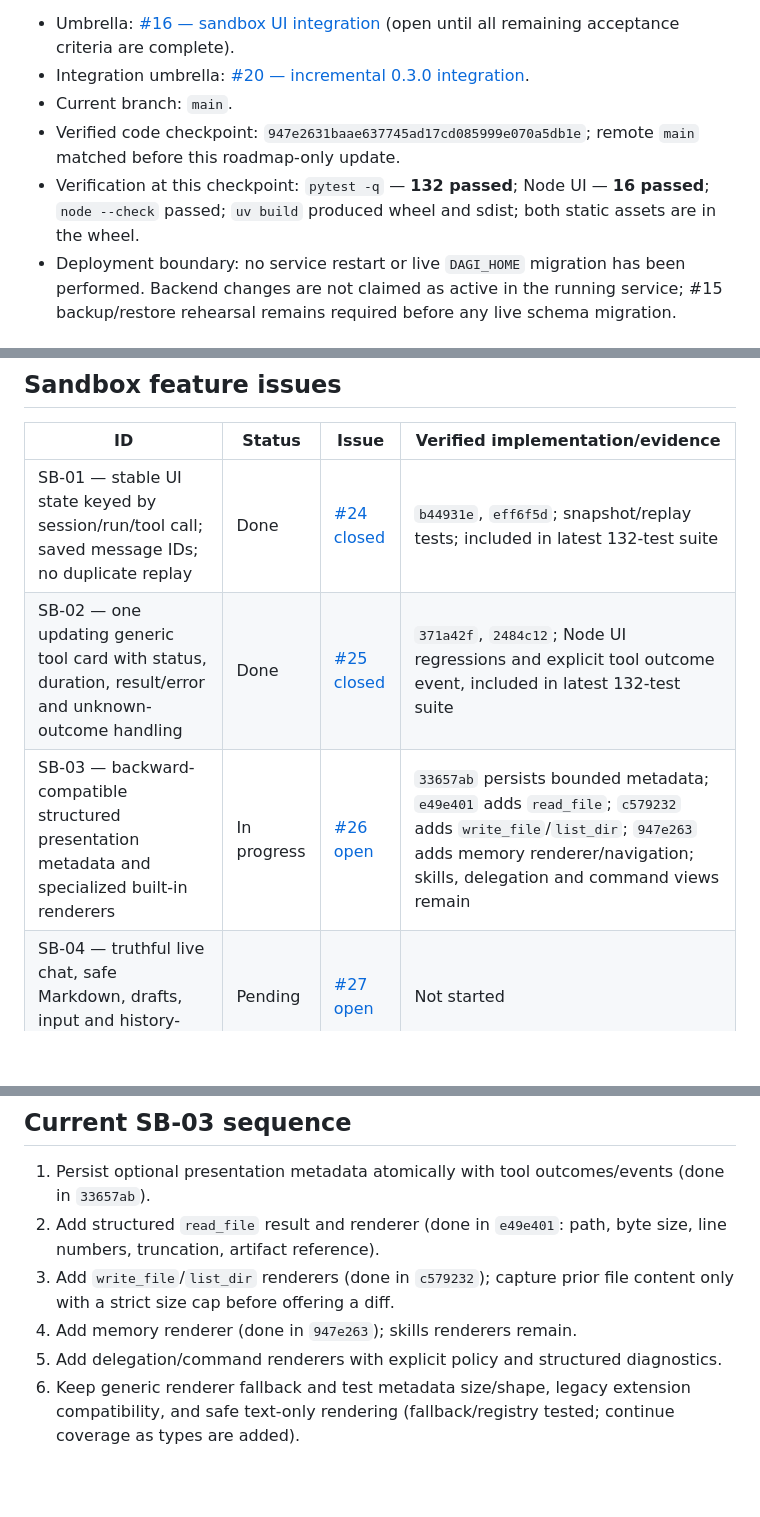
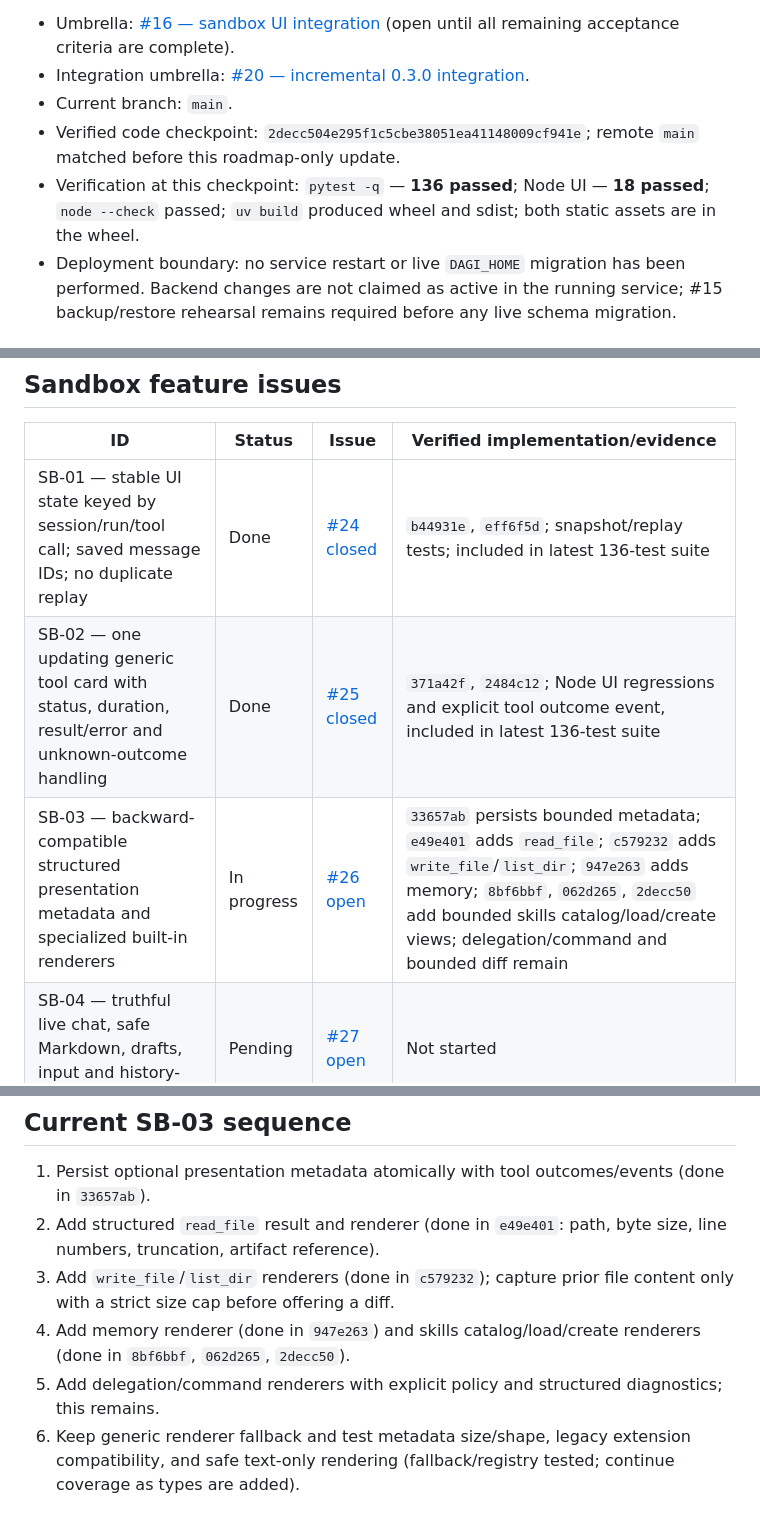
Before and after one commit to martinroot/dagi, a Markdown page: DAGI_SANDBOX_TASKS.md, 3 parts joined by grey strips. GitHub-like rendering; blank space fills up the shorter version.

Commit message:
docs: track completed SB-03 skill views
Refs #26

Refs #16

```diff
--- a/DAGI_SANDBOX_TASKS.md
+++ b/DAGI_SANDBOX_TASKS.md
@@ -5,8 +5,8 @@ This is the single repository-level status map for the sandbox roadmap supplied
 - Umbrella: [#16 — sandbox UI integration](https://github.com/martinroot/dagi/issues/16) (open until all remaining acceptance criteria are complete).
 - Integration umbrella: [#20 — incremental 0.3.0 integration](https://github.com/martinroot/dagi/issues/20).
 - Current branch: `main`.
-- Verified code checkpoint: `947e2631baae637745ad17cd085999e070a5db1e`; remote `main` matched before this roadmap-only update.
-- Verification at this checkpoint: `pytest -q` — **132 passed**; Node UI — **16 passed**; `node --check` passed; `uv build` produced wheel and sdist; both static assets are in the wheel.
+- Verified code checkpoint: `2decc504e295f1c5cbe38051ea41148009cf941e`; remote `main` matched before this roadmap-only update.
+- Verification at this checkpoint: `pytest -q` — **136 passed**; Node UI — **18 passed**; `node --check` passed; `uv build` produced wheel and sdist; both static assets are in the wheel.
 - Deployment boundary: no service restart or live `DAGI_HOME` migration has been performed. Backend changes are not claimed as active in the running service; #15 backup/restore rehearsal remains required before any live schema migration.
 
 ## Ten implementation iterations
@@ -28,9 +28,9 @@ This is the single repository-level status map for the sandbox roadmap supplied
 
 | ID | Status | Issue | Verified implementation/evidence |
 |---|---|---|---|
-| SB-01 — stable UI state keyed by session/run/tool call; saved message IDs; no duplicate replay | Done | [#24 closed](https://github.com/martinroot/dagi/issues/24) | `b44931e`, `eff6f5d`; snapshot/replay tests; included in latest 132-test suite |
-| SB-02 — one updating generic tool card with status, duration, result/error and unknown-outcome handling | Done | [#25 closed](https://github.com/martinroot/dagi/issues/25) | `371a42f`, `2484c12`; Node UI regressions and explicit tool outcome event, included in latest 132-test suite |
-| SB-03 — backward-compatible structured presentation metadata and specialized built-in renderers | In progress | [#26 open](https://github.com/martinroot/dagi/issues/26) | `33657ab` persists bounded metadata; `e49e401` adds `read_file`; `c579232` adds `write_file`/`list_dir`; `947e263` adds memory renderer/navigation; skills, delegation and command views remain |
+| SB-01 — stable UI state keyed by session/run/tool call; saved message IDs; no duplicate replay | Done | [#24 closed](https://github.com/martinroot/dagi/issues/24) | `b44931e`, `eff6f5d`; snapshot/replay tests; included in latest 136-test suite |
+| SB-02 — one updating generic tool card with status, duration, result/error and unknown-outcome handling | Done | [#25 closed](https://github.com/martinroot/dagi/issues/25) | `371a42f`, `2484c12`; Node UI regressions and explicit tool outcome event, included in latest 136-test suite |
+| SB-03 — backward-compatible structured presentation metadata and specialized built-in renderers | In progress | [#26 open](https://github.com/martinroot/dagi/issues/26) | `33657ab` persists bounded metadata; `e49e401` adds `read_file`; `c579232` adds `write_file`/`list_dir`; `947e263` adds memory; `8bf6bbf`, `062d265`, `2decc50` add bounded skills catalog/load/create views; delegation/command and bounded diff remain |
 | SB-04 — truthful live chat, safe Markdown, drafts, input and history-preserving scroll | Pending | [#27 open](https://github.com/martinroot/dagi/issues/27) | Not started |
 | SB-05 — consistent snapshot cursor, bounded event paging, gap-free SSE recovery and long-run replay | Done | [#28 closed](https://github.com/martinroot/dagi/issues/28) | `55d7f09`, `49ae883`; tests cover snapshot/subscription gap, 501 events over multiple pages, terminal cursor ordering |
 | SB-06 — parent/child tree and asynchronous delegation | Pending | [#29 open](https://github.com/martinroot/dagi/issues/29) | Existing child lineage/workspace/inbox foundation: `4a1cebd`, `ff6fba0`; async-spawn WIP remains safely stashed and is not deployed |
@@ -58,8 +58,8 @@ This is the single repository-level status map for the sandbox roadmap supplied
 1. Persist optional presentation metadata atomically with tool outcomes/events (done in `33657ab`).
 2. Add structured `read_file` result and renderer (done in `e49e401`: path, byte size, line numbers, truncation, artifact reference).
 3. Add `write_file`/`list_dir` renderers (done in `c579232`); capture prior file content only with a strict size cap before offering a diff.
-4. Add memory renderer (done in `947e263`); skills renderers remain.
-5. Add delegation/command renderers with explicit policy and structured diagnostics.
+4. Add memory renderer (done in `947e263`) and skills catalog/load/create renderers (done in `8bf6bbf`, `062d265`, `2decc50`).
+5. Add delegation/command renderers with explicit policy and structured diagnostics; this remains.
 6. Keep generic renderer fallback and test metadata size/shape, legacy extension compatibility, and safe text-only rendering (fallback/registry tested; continue coverage as types are added).
 
 ## Operational constraints
```
